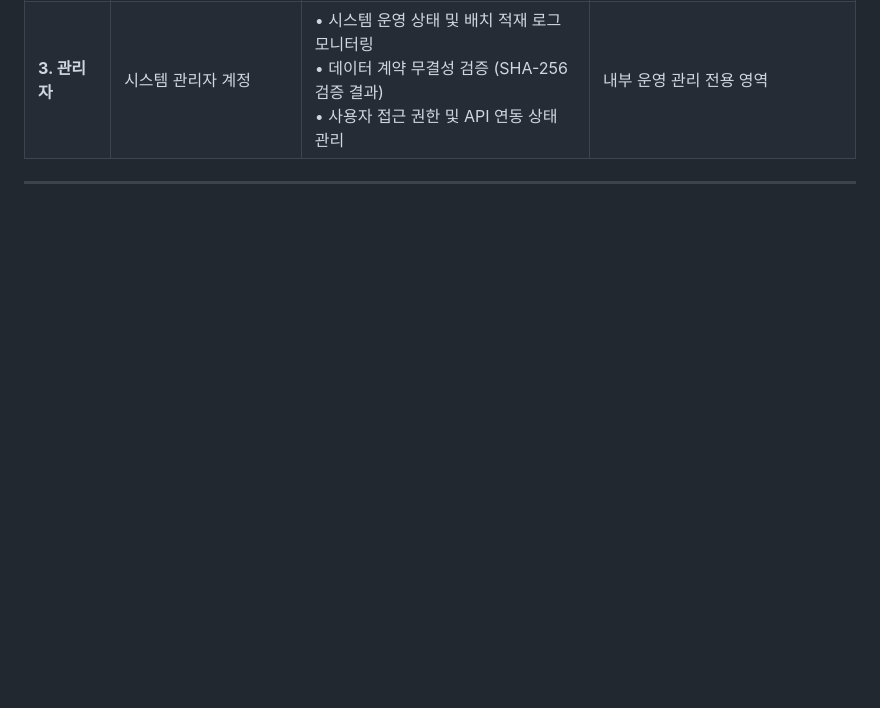
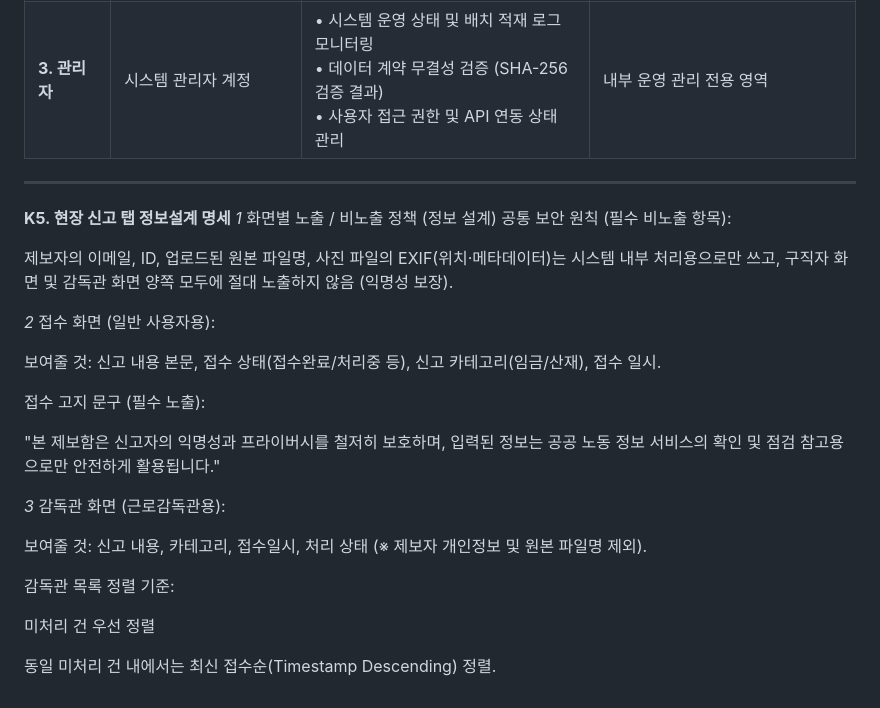
Before and after one commit to SeD-ShallweData/2nd_Side2026_Project, a Markdown page: docs/ui-spec/dashboard_spec.md, the part around the change. Rendered like a GitHub page; blank space fills up the shorter version.

Commit message:
docs: K5 현장 신고 탭 정보설계 작성 완료

```diff
--- a/docs/ui-spec/dashboard_spec.md
+++ b/docs/ui-spec/dashboard_spec.md
@@ -169,3 +169,26 @@
 | **3. 관리자** | 시스템 관리자 계정 | • 시스템 운영 상태 및 배치 적재 로그 모니터링<br>• 데이터 계약 무결성 검증 (SHA-256 검증 결과)<br>• 사용자 접근 권한 및 API 연동 상태 관리 | 내부 운영 관리 전용 영역 |
 
 ---
+**K5. 현장 신고 탭 정보설계 명세**
+*1* 화면별 노출 / 비노출 정책 (정보 설계)
+공통 보안 원칙 (필수 비노출 항목):
+
+제보자의 이메일, ID, 업로드된 원본 파일명, 사진 파일의 EXIF(위치·메타데이터)는 시스템 내부 처리용으로만 쓰고, 구직자 화면 및 감독관 화면 양쪽 모두에 절대 노출하지 않음 (익명성 보장).
+
+*2* 접수 화면 (일반 사용자용):
+
+보여줄 것: 신고 내용 본문, 접수 상태(접수완료/처리중 등), 신고 카테고리(임금/산재), 접수 일시.
+
+접수 고지 문구 (필수 노출):
+
+"본 제보함은 신고자의 익명성과 프라이버시를 철저히 보호하며, 입력된 정보는 공공 노동 정보 서비스의 확인 및 점검 참고용으로만 안전하게 활용됩니다."
+
+*3* 감독관 화면 (근로감독관용):
+
+보여줄 것: 신고 내용, 카테고리, 접수일시, 처리 상태 (※ 제보자 개인정보 및 원본 파일명 제외).
+
+감독관 목록 정렬 기준:
+
+미처리 건 우선 정렬
+
+동일 미처리 건 내에서는 최신 접수순(Timestamp Descending) 정렬.
```
